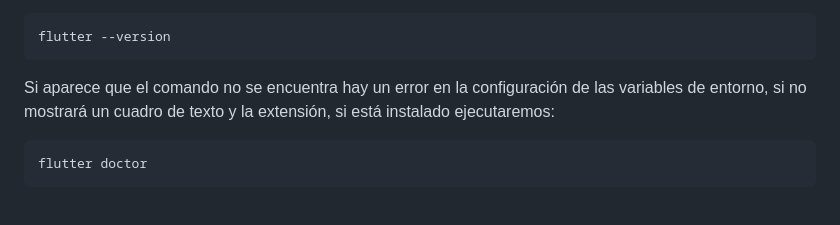
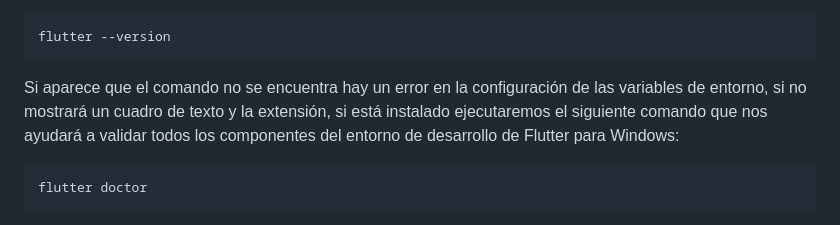
Before and after one commit to alvaroo611/SenecaJandula, a Markdown page: README.md, the part around the change. Drawn GitHub-style.

````diff
--- a/README.md
+++ b/README.md
@@ -28,7 +28,7 @@
 flutter --version
 ```
 
-Si aparece que el comando no se encuentra hay un error en la configuración de las variables de entorno, si no mostrará un cuadro de texto y la extensión, si está instalado ejecutaremos:
+Si aparece que el comando no se encuentra hay un error en la configuración de las variables de entorno, si no mostrará un cuadro de texto y la extensión, si está instalado ejecutaremos el siguiente comando que nos ayudará a validar todos los componentes del entorno de desarrollo de Flutter para Windows:
 
 ```
 flutter doctor
````
